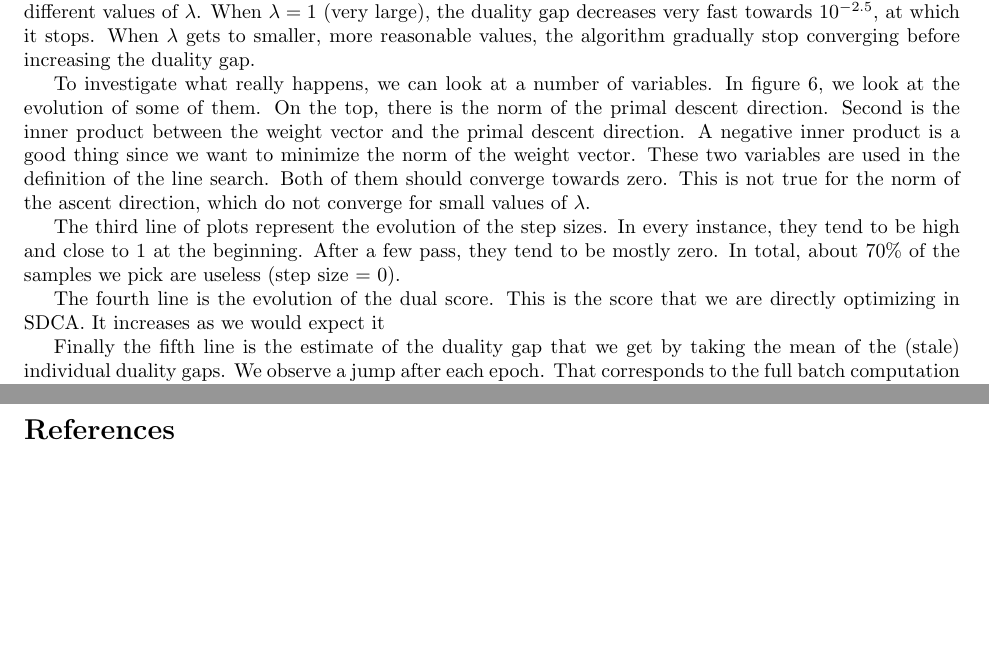
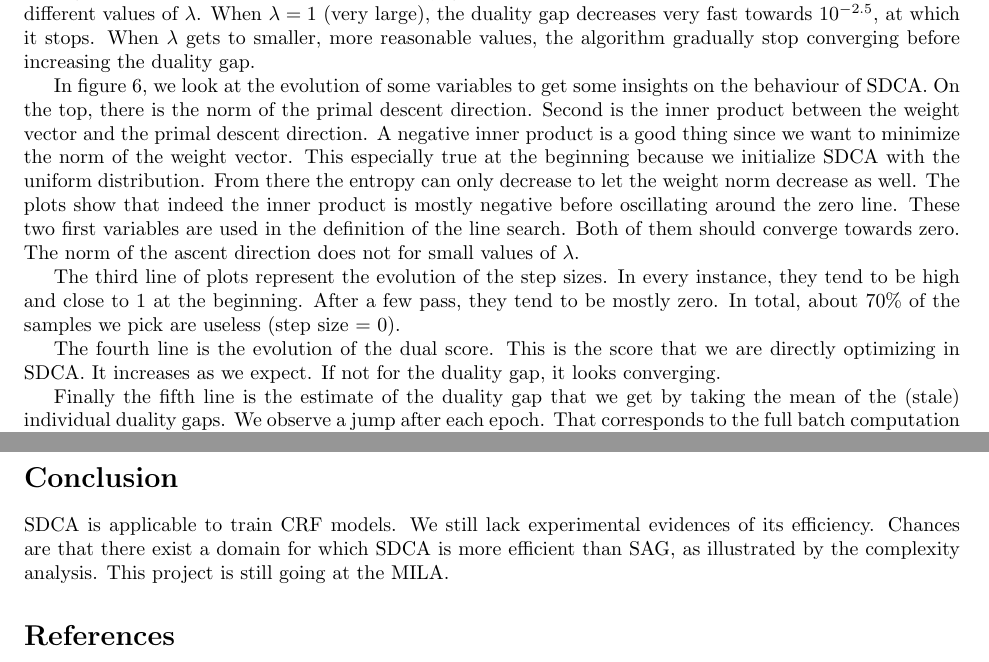
Before and after one commit to remilepriol/sdca4crf-latex, a LaTeX document (sdca4crf.tex): two parts of pages 17 and 20 of 21, joined at a grey line, cut so that both start at the same text, the shorter picture padded with empty space. Compiled offline with pdfLaTeX.

```diff
--- a/sdca4crf.tex
+++ b/sdca4crf.tex
@@ -7,6 +7,7 @@
 \usepackage{subcaption}
 \usepackage[section]{placeins}
 \usepackage{fullpage}
+\usepackage[affil-it]{authblk}
 \usepackage{todonotes}
 
 \usepackage{amsmath}
@@ -31,6 +32,7 @@
 
 \title{Stochastic Dual Coordinate Ascent \\ for \\ Conditional Random Fields}
 \author{R\'emi LE PRIOL}
+\affil{Montreal Institute of Learning Algorithms}
 \date{\today}
 
 \begin{document}
@@ -888,14 +891,16 @@
 \end{figure}
 
 
-To investigate what really happens, we can look at a number of variables.
-In figure \ref{ocr annexes}, we look at the evolution of some of them.
+In figure \ref{ocr annexes}, we look at the evolution of some variables to get some insights on the behaviour of SDCA.
 On the top, there is the norm of the primal descent direction.
 Second is the inner product between the weight vector and the primal descent direction.
 A negative inner product is a good thing since we want to minimize the norm of the weight vector.
-These two variables are used in the definition of the line search.
+This especially true at the beginning because we initialize SDCA with the uniform distribution.
+From there the entropy can only decrease to let the weight norm decrease as well.
+The plots show that indeed the inner product is mostly negative before oscillating around the zero line.
+These two first variables are used in the definition of the line search.
 Both of them should converge towards zero.
-This is not true for the norm of the ascent direction, which do not converge for small values of $\lambda$.
+The norm of the ascent direction does not for small values of $\lambda$.
 
 The third line of plots represent the evolution of the step sizes.
 In every instance, they tend to be high and close to 1 at the beginning.
@@ -904,7 +909,8 @@
 
 The fourth line is the evolution of the dual score.
 This is the score that we are directly optimizing in SDCA.
-It increases as we would expect it
+It increases as we expect.
+If not for the duality gap, it looks converging.
 
 Finally the fifth line is the estimate of the duality gap that we get by taking the mean of the (stale) individual duality gaps.
 We observe a jump after each epoch.
@@ -973,7 +979,12 @@
 \end{figure}
 
 
+\section*{Conclusion}
 
+SDCA is applicable to train CRF models.
+We still lack experimental evidences of its efficiency.
+Chances are that there exist a domain for which SDCA is more efficient than SAG, as illustrated by the complexity analysis.
+This project is still going at the MILA.
 
 
 \bibliographystyle{plain}
```
Also changed, not shown: sdca4crf.tex (3 more changed lines).
